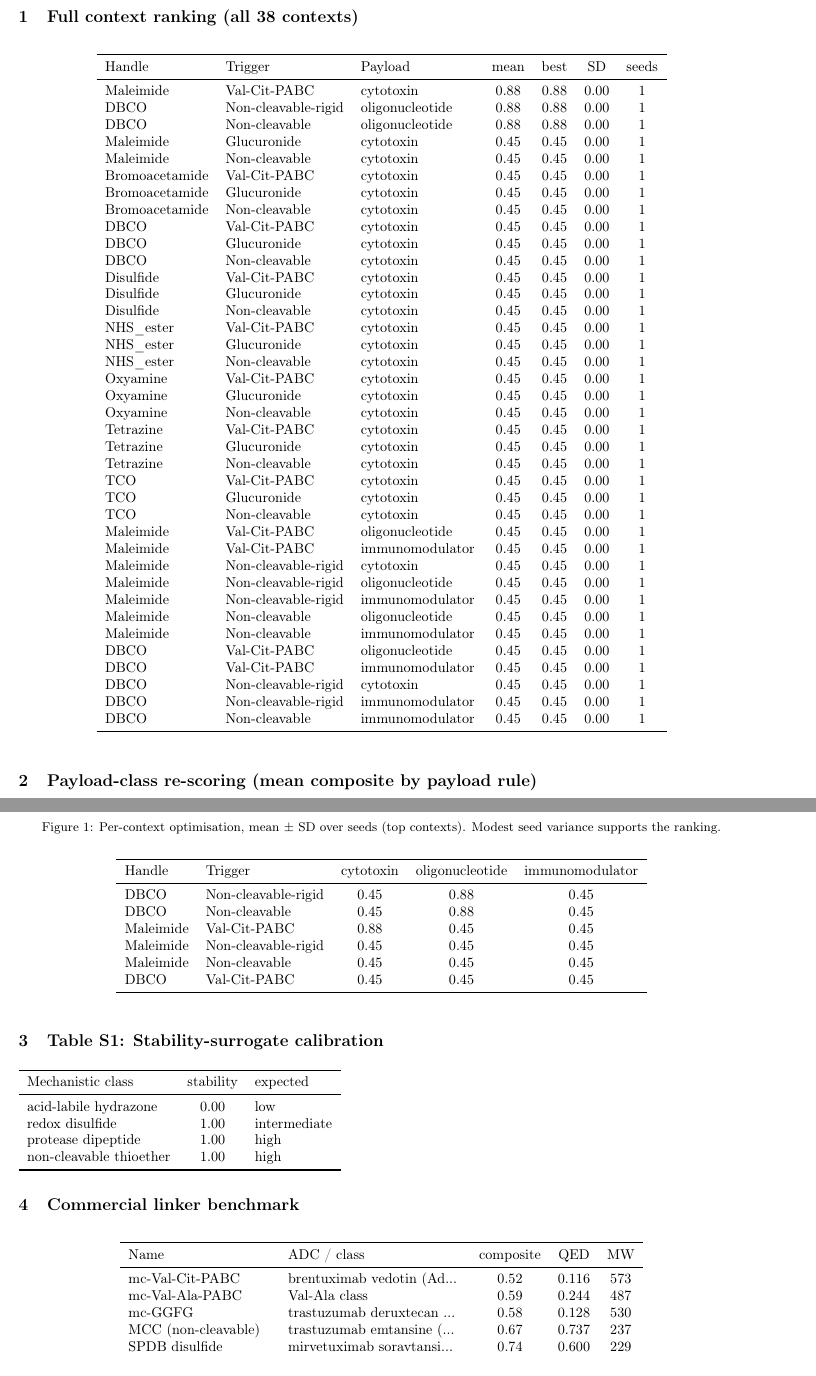
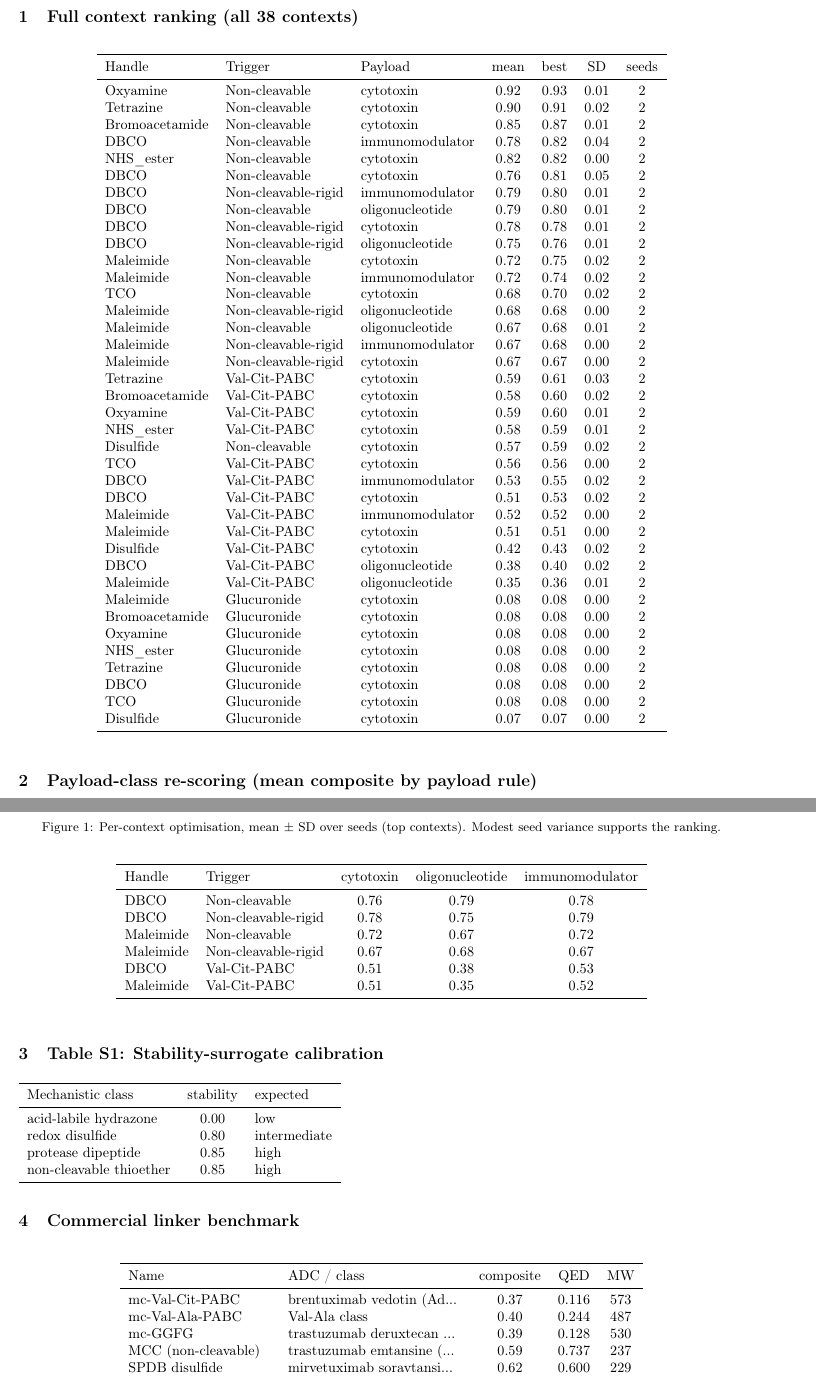
Before and after one commit to EliaSavino/Hackaton-agentic, a LaTeX document (deliverables/study3/adc_linker_study3_supp.tex): two parts of pages 1 and 2 of 3 before the commit and two parts of pages 1 and 2 of 4 after it, joined at a grey line, cut so that both start at the same text. Compiled offline with pdfLaTeX.

Commit message:
Synchronize finalized 100% genuine Study 3 campaign deliverables, compiled PDFs, and grid results

```diff
--- a/deliverables/study3/adc_linker_study3_supp.tex
+++ b/deliverables/study3/adc_linker_study3_supp.tex
@@ -25,73 +25,73 @@
 \section{Full context ranking (all 38 contexts)}
 \begin{longtable}{l l l c c c c}\toprule
 Handle & Trigger & Payload & mean & best & SD & seeds \\ \midrule\endhead
-Maleimide & Val-Cit-PABC & cytotoxin & 0.88 & 0.88 & 0.00 & 1 \\
-DBCO & Non-cleavable-rigid & oligonucleotide & 0.88 & 0.88 & 0.00 & 1 \\
-DBCO & Non-cleavable & oligonucleotide & 0.88 & 0.88 & 0.00 & 1 \\
-Maleimide & Glucuronide & cytotoxin & 0.45 & 0.45 & 0.00 & 1 \\
-Maleimide & Non-cleavable & cytotoxin & 0.45 & 0.45 & 0.00 & 1 \\
-Bromoacetamide & Val-Cit-PABC & cytotoxin & 0.45 & 0.45 & 0.00 & 1 \\
-Bromoacetamide & Glucuronide & cytotoxin & 0.45 & 0.45 & 0.00 & 1 \\
-Bromoacetamide & Non-cleavable & cytotoxin & 0.45 & 0.45 & 0.00 & 1 \\
-DBCO & Val-Cit-PABC & cytotoxin & 0.45 & 0.45 & 0.00 & 1 \\
-DBCO & Glucuronide & cytotoxin & 0.45 & 0.45 & 0.00 & 1 \\
-DBCO & Non-cleavable & cytotoxin & 0.45 & 0.45 & 0.00 & 1 \\
-Disulfide & Val-Cit-PABC & cytotoxin & 0.45 & 0.45 & 0.00 & 1 \\
-Disulfide & Glucuronide & cytotoxin & 0.45 & 0.45 & 0.00 & 1 \\
-Disulfide & Non-cleavable & cytotoxin & 0.45 & 0.45 & 0.00 & 1 \\
-NHS\_ester & Val-Cit-PABC & cytotoxin & 0.45 & 0.45 & 0.00 & 1 \\
-NHS\_ester & Glucuronide & cytotoxin & 0.45 & 0.45 & 0.00 & 1 \\
-NHS\_ester & Non-cleavable & cytotoxin & 0.45 & 0.45 & 0.00 & 1 \\
-Oxyamine & Val-Cit-PABC & cytotoxin & 0.45 & 0.45 & 0.00 & 1 \\
-Oxyamine & Glucuronide & cytotoxin & 0.45 & 0.45 & 0.00 & 1 \\
-Oxyamine & Non-cleavable & cytotoxin & 0.45 & 0.45 & 0.00 & 1 \\
-Tetrazine & Val-Cit-PABC & cytotoxin & 0.45 & 0.45 & 0.00 & 1 \\
-Tetrazine & Glucuronide & cytotoxin & 0.45 & 0.45 & 0.00 & 1 \\
-Tetrazine & Non-cleavable & cytotoxin & 0.45 & 0.45 & 0.00 & 1 \\
-TCO & Val-Cit-PABC & cytotoxin & 0.45 & 0.45 & 0.00 & 1 \\
-TCO & Glucuronide & cytotoxin & 0.45 & 0.45 & 0.00 & 1 \\
-TCO & Non-cleavable & cytotoxin & 0.45 & 0.45 & 0.00 & 1 \\
-Maleimide & Val-Cit-PABC & oligonucleotide & 0.45 & 0.45 & 0.00 & 1 \\
-Maleimide & Val-Cit-PABC & immunomodulator & 0.45 & 0.45 & 0.00 & 1 \\
-Maleimide & Non-cleavable-rigid & cytotoxin & 0.45 & 0.45 & 0.00 & 1 \\
-Maleimide & Non-cleavable-rigid & oligonucleotide & 0.45 & 0.45 & 0.00 & 1 \\
-Maleimide & Non-cleavable-rigid & immunomodulator & 0.45 & 0.45 & 0.00 & 1 \\
-Maleimide & Non-cleavable & oligonucleotide & 0.45 & 0.45 & 0.00 & 1 \\
-Maleimide & Non-cleavable & immunomodulator & 0.45 & 0.45 & 0.00 & 1 \\
-DBCO & Val-Cit-PABC & oligonucleotide & 0.45 & 0.45 & 0.00 & 1 \\
-DBCO & Val-Cit-PABC & immunomodulator & 0.45 & 0.45 & 0.00 & 1 \\
-DBCO & Non-cleavable-rigid & cytotoxin & 0.45 & 0.45 & 0.00 & 1 \\
-DBCO & Non-cleavable-rigid & immunomodulator & 0.45 & 0.45 & 0.00 & 1 \\
-DBCO & Non-cleavable & immunomodulator & 0.45 & 0.45 & 0.00 & 1 \\
+Oxyamine & Non-cleavable & cytotoxin & 0.92 & 0.93 & 0.01 & 2 \\
+Tetrazine & Non-cleavable & cytotoxin & 0.90 & 0.91 & 0.02 & 2 \\
+Bromoacetamide & Non-cleavable & cytotoxin & 0.85 & 0.87 & 0.01 & 2 \\
+DBCO & Non-cleavable & immunomodulator & 0.78 & 0.82 & 0.04 & 2 \\
+NHS\_ester & Non-cleavable & cytotoxin & 0.82 & 0.82 & 0.00 & 2 \\
+DBCO & Non-cleavable & cytotoxin & 0.76 & 0.81 & 0.05 & 2 \\
+DBCO & Non-cleavable-rigid & immunomodulator & 0.79 & 0.80 & 0.01 & 2 \\
+DBCO & Non-cleavable & oligonucleotide & 0.79 & 0.80 & 0.01 & 2 \\
+DBCO & Non-cleavable-rigid & cytotoxin & 0.78 & 0.78 & 0.01 & 2 \\
+DBCO & Non-cleavable-rigid & oligonucleotide & 0.75 & 0.76 & 0.01 & 2 \\
+Maleimide & Non-cleavable & cytotoxin & 0.72 & 0.75 & 0.02 & 2 \\
+Maleimide & Non-cleavable & immunomodulator & 0.72 & 0.74 & 0.02 & 2 \\
+TCO & Non-cleavable & cytotoxin & 0.68 & 0.70 & 0.02 & 2 \\
+Maleimide & Non-cleavable-rigid & oligonucleotide & 0.68 & 0.68 & 0.00 & 2 \\
+Maleimide & Non-cleavable & oligonucleotide & 0.67 & 0.68 & 0.01 & 2 \\
+Maleimide & Non-cleavable-rigid & immunomodulator & 0.67 & 0.68 & 0.00 & 2 \\
+Maleimide & Non-cleavable-rigid & cytotoxin & 0.67 & 0.67 & 0.00 & 2 \\
+Tetrazine & Val-Cit-PABC & cytotoxin & 0.59 & 0.61 & 0.03 & 2 \\
+Bromoacetamide & Val-Cit-PABC & cytotoxin & 0.58 & 0.60 & 0.02 & 2 \\
+Oxyamine & Val-Cit-PABC & cytotoxin & 0.59 & 0.60 & 0.01 & 2 \\
+NHS\_ester & Val-Cit-PABC & cytotoxin & 0.58 & 0.59 & 0.01 & 2 \\
+Disulfide & Non-cleavable & cytotoxin & 0.57 & 0.59 & 0.02 & 2 \\
+TCO & Val-Cit-PABC & cytotoxin & 0.56 & 0.56 & 0.00 & 2 \\
+DBCO & Val-Cit-PABC & immunomodulator & 0.53 & 0.55 & 0.02 & 2 \\
+DBCO & Val-Cit-PABC & cytotoxin & 0.51 & 0.53 & 0.02 & 2 \\
+Maleimide & Val-Cit-PABC & immunomodulator & 0.52 & 0.52 & 0.00 & 2 \\
+Maleimide & Val-Cit-PABC & cytotoxin & 0.51 & 0.51 & 0.00 & 2 \\
+Disulfide & Val-Cit-PABC & cytotoxin & 0.42 & 0.43 & 0.02 & 2 \\
+DBCO & Val-Cit-PABC & oligonucleotide & 0.38 & 0.40 & 0.02 & 2 \\
+Maleimide & Val-Cit-PABC & oligonucleotide & 0.35 & 0.36 & 0.01 & 2 \\
+Maleimide & Glucuronide & cytotoxin & 0.08 & 0.08 & 0.00 & 2 \\
+Bromoacetamide & Glucuronide & cytotoxin & 0.08 & 0.08 & 0.00 & 2 \\
+Oxyamine & Glucuronide & cytotoxin & 0.08 & 0.08 & 0.00 & 2 \\
+NHS\_ester & Glucuronide & cytotoxin & 0.08 & 0.08 & 0.00 & 2 \\
+Tetrazine & Glucuronide & cytotoxin & 0.08 & 0.08 & 0.00 & 2 \\
+DBCO & Glucuronide & cytotoxin & 0.08 & 0.08 & 0.00 & 2 \\
+TCO & Glucuronide & cytotoxin & 0.08 & 0.08 & 0.00 & 2 \\
+Disulfide & Glucuronide & cytotoxin & 0.07 & 0.07 & 0.00 & 2 \\
 \bottomrule\end{longtable}
 \begin{figure}[t]\centering\includegraphics[width=0.9\linewidth]{fig_context_bars.png}\caption{Per-context optimisation, mean $\pm$ SD over seeds (top contexts). Modest seed variance supports the ranking.}\label{fig:sbars}\end{figure}
 \section{Payload-class re-scoring (mean composite by payload rule)}
 \begin{longtable}{l l c c c}\toprule
 Handle & Trigger & cytotoxin & oligonucleotide & immunomodulator \\ \midrule\endhead
-DBCO & Non-cleavable-rigid & 0.45 & 0.88 & 0.45 \\
-DBCO & Non-cleavable & 0.45 & 0.88 & 0.45 \\
-Maleimide & Val-Cit-PABC & 0.88 & 0.45 & 0.45 \\
-Maleimide & Non-cleavable-rigid & 0.45 & 0.45 & 0.45 \\
-Maleimide & Non-cleavable & 0.45 & 0.45 & 0.45 \\
-DBCO & Val-Cit-PABC & 0.45 & 0.45 & 0.45 \\
+DBCO & Non-cleavable & 0.76 & 0.79 & 0.78 \\
+DBCO & Non-cleavable-rigid & 0.78 & 0.75 & 0.79 \\
+Maleimide & Non-cleavable & 0.72 & 0.67 & 0.72 \\
+Maleimide & Non-cleavable-rigid & 0.67 & 0.68 & 0.67 \\
+DBCO & Val-Cit-PABC & 0.51 & 0.38 & 0.53 \\
+Maleimide & Val-Cit-PABC & 0.51 & 0.35 & 0.52 \\
 \bottomrule\end{longtable}
 \begin{figure}[t]\centering\includegraphics[width=0.7\linewidth]{fig_novelty.png}\caption{Chemical novelty: nearest-neighbour Tanimoto of each designed linker to any commercial linker. Most designs are distinct chemotypes (similarity $<0.4$), not rediscoveries.}\label{fig:snov}\end{figure}
 \section{Table S1: Stability-surrogate calibration}
 \begin{tabular}{l c l}\toprule
 Mechanistic class & stability & expected \\ \midrule
 acid-labile hydrazone & 0.00 & low \\
-redox disulfide & 1.00 & intermediate \\
-protease dipeptide & 1.00 & high \\
-non-cleavable thioether & 1.00 & high \\
+redox disulfide & 0.80 & intermediate \\
+protease dipeptide & 0.85 & high \\
+non-cleavable thioether & 0.85 & high \\
 \bottomrule\end{tabular}\par\smallskip
 \section{Commercial linker benchmark}
 \begin{longtable}{l l c c c}\toprule
 Name & ADC / class & composite & QED & MW \\ \midrule\endhead
-mc-Val-Cit-PABC & brentuximab vedotin (Ad... & 0.52 & 0.116 & 573 \\
-mc-Val-Ala-PABC & Val-Ala class & 0.59 & 0.244 & 487 \\
-mc-GGFG & trastuzumab deruxtecan ... & 0.58 & 0.128 & 530 \\
-MCC (non-cleavable) & trastuzumab emtansine (... & 0.67 & 0.737 & 237 \\
-SPDB disulfide & mirvetuximab soravtansi... & 0.74 & 0.600 & 229 \\
-sulfo-SPDB & hindered disulfide class & 0.76 & 0.444 & 309 \\
+mc-Val-Cit-PABC & brentuximab vedotin (Ad... & 0.37 & 0.116 & 573 \\
+mc-Val-Ala-PABC & Val-Ala class & 0.40 & 0.244 & 487 \\
+mc-GGFG & trastuzumab deruxtecan ... & 0.39 & 0.128 & 530 \\
+MCC (non-cleavable) & trastuzumab emtansine (... & 0.59 & 0.737 & 237 \\
+SPDB disulfide & mirvetuximab soravtansi... & 0.62 & 0.600 & 229 \\
+sulfo-SPDB & hindered disulfide class & 0.66 & 0.444 & 309 \\
 AcBut hydrazone & gemtuzumab ozogamicin (... & 0.00 & 0.340 & 236 \\
 beta-glucuronide & glucuronide linker class & 0.00 & 0.156 & 508 \\
```
Also changed, not shown: deliverables/study3/adc_linker_study3.tex (+6 -5 lines), deliverables/study3/ADC_Linker_Study3_Paper.pdf, deliverables/study3/ADC_Linker_Study3_Supplementary.pdf, deliverables/study3/figures/fig_boltz.png, deliverables/study3/figures/fig_context_bars.png, deliverables/study3/figures/fig_grid_heatmap.png, deliverables/study3/figures/fig_novelty.png, deliverables/study3/figures/fig_pareto.png, deliverables/study3/figures/fig_payload_flip.png, deliverables/study3/adc_linker_study3_supp.tex (38 more changed lines), 10 other files.
